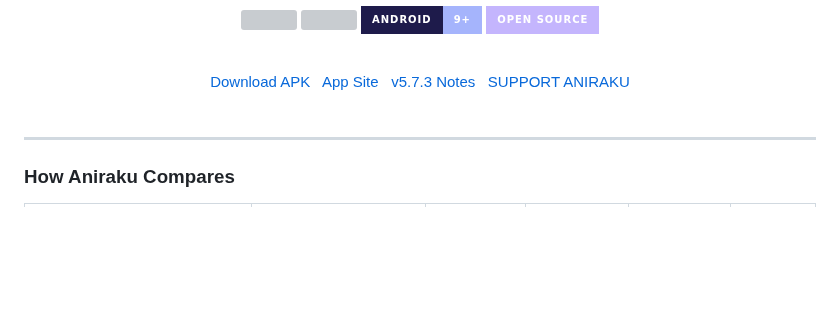
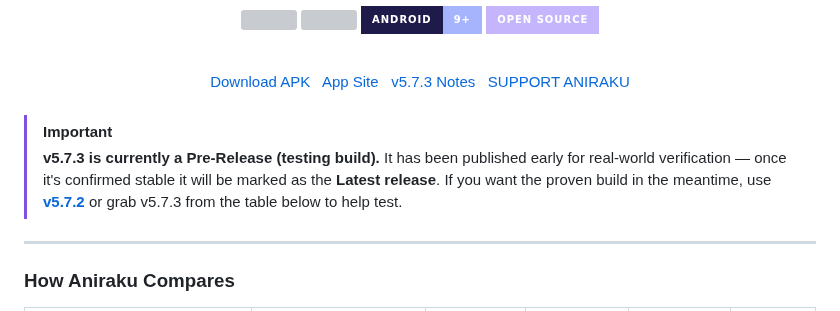
Before and after one commit to Aniraku/Aniraku-App, a Markdown page: README.md, the part around the change. Drawn GitHub-style; badges without logos; blank space fills up the shorter version; grey boxes are pictures that could not be loaded.

Commit message:
v5.7.3: mark release as Pre-Release in README until verified

```diff
--- a/README.md
+++ b/README.md
@@ -29,6 +29,9 @@
   <a href="./SUPPORT.md">SUPPORT ANIRAKU</a>
 </div>
 <br>
+
+> [!IMPORTANT]
+> **v5.7.3 is currently a Pre-Release (testing build).** It has been published early for real-world verification — once it's confirmed stable it will be marked as the **Latest release**. If you want the proven build in the meantime, use **[v5.7.2](https://github.com/Aniraku/Aniraku-App/releases/tag/v5.7.2)** or grab v5.7.3 from the table below to help test.
 
 ---
 
```
